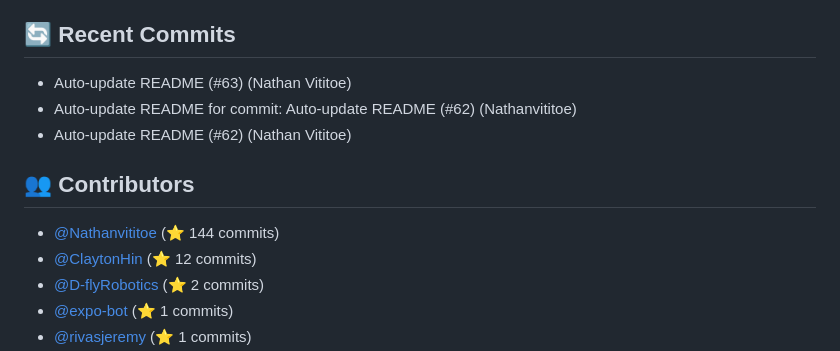
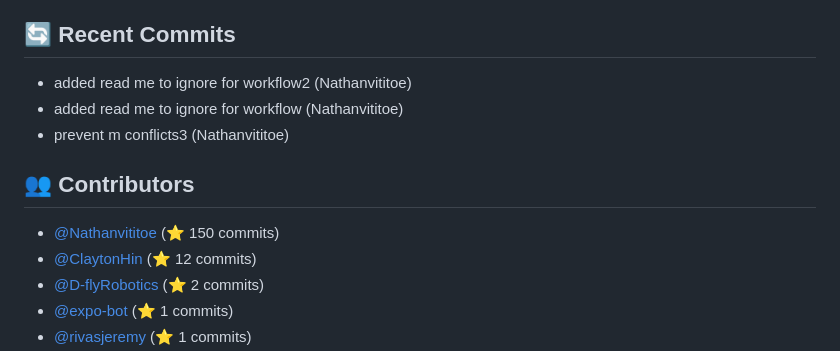
Before and after one commit to ThatCashflowLife/that-cashflow-life, a Markdown page: README.md, the part around one of its changes. GitHub-like rendering.

Commit message:
Auto-update README for commit: added read me to ignore for workflow2

```diff
--- a/README.md
+++ b/README.md
@@ -85,12 +85,12 @@ Ensure you have the following installed:
 - **typescript**: ^5.7.3
 
 ## 🔄 Recent Commits
-- Auto-update README (#63) (Nathan Vititoe)
-- Auto-update README for commit: Auto-update README (#62) (Nathanvititoe)
-- Auto-update README (#62) (Nathan Vititoe)
+- added read me to ignore for workflow2 (Nathanvititoe)
+- added read me to ignore for workflow (Nathanvititoe)
+- prevent m conflicts3 (Nathanvititoe)
 
 ## 👥 Contributors
-- [@Nathanvititoe](https://github.com/Nathanvititoe) (⭐ 144 commits)
+- [@Nathanvititoe](https://github.com/Nathanvititoe) (⭐ 150 commits)
 - [@ClaytonHin](https://github.com/ClaytonHin) (⭐ 12 commits)
 - [@D-flyRobotics](https://github.com/D-flyRobotics) (⭐ 2 commits)
 - [@expo-bot](https://github.com/expo-bot) (⭐ 1 commits)
```
Also changed, not shown: other parts of README.md (+1 -1 lines).
